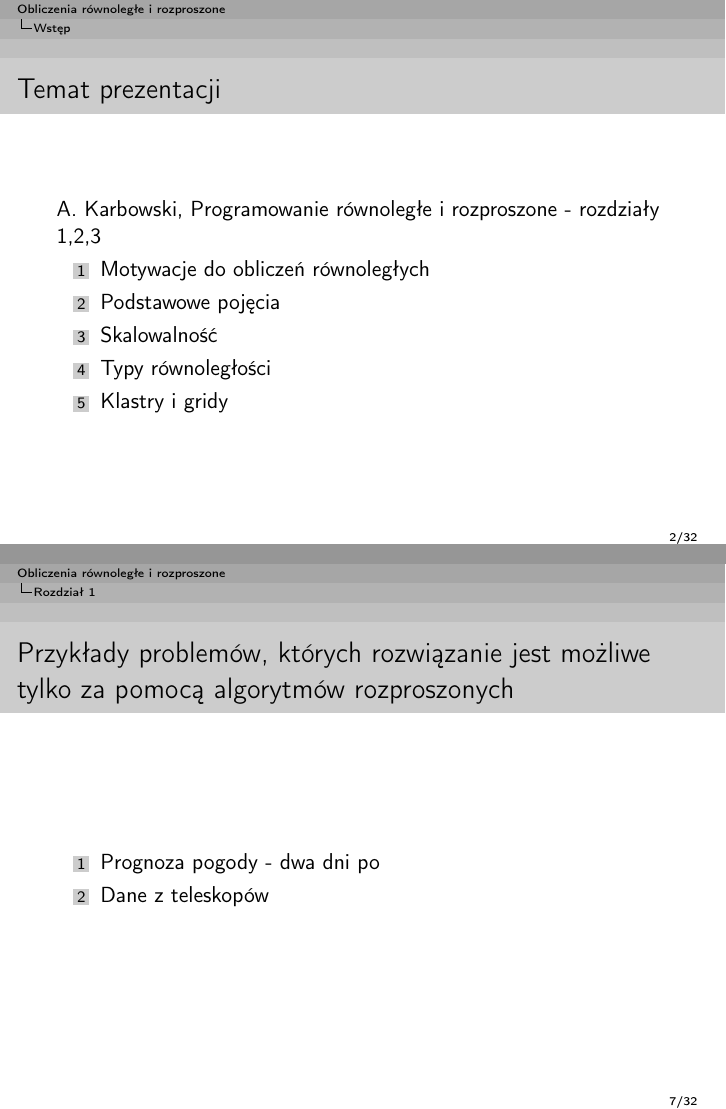
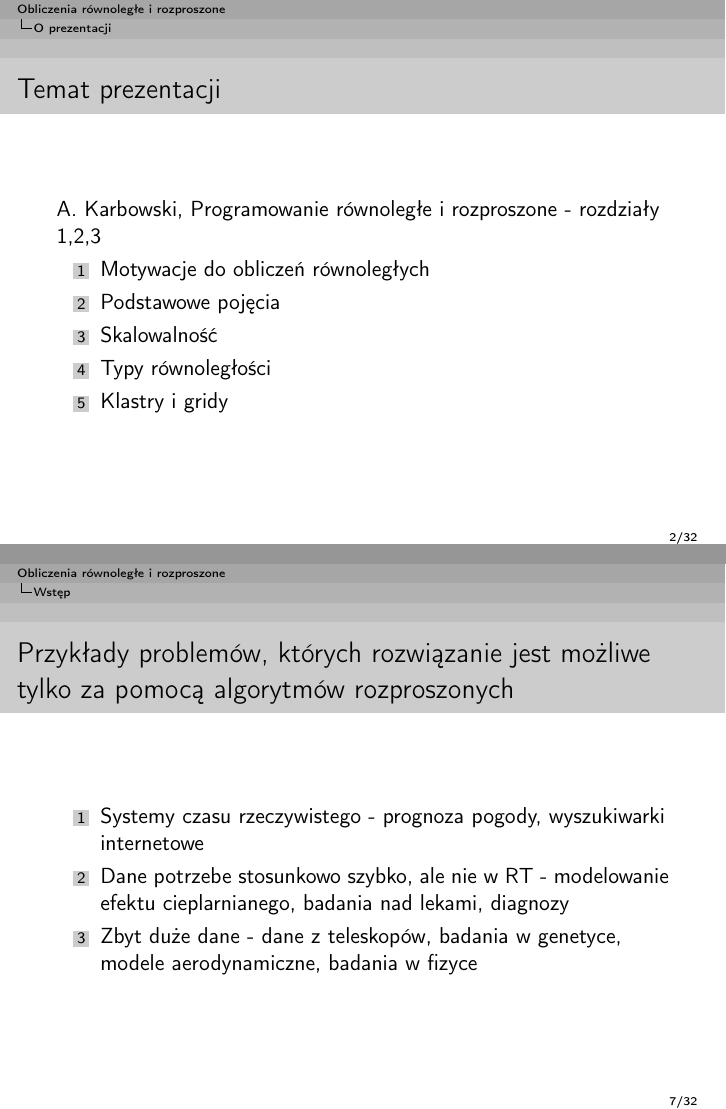
Before and after one commit to xlujiax/ii, LaTeX slides (orir/presentation.tex): pages 2 and 7 of 32, joined at a grey line. Compiled offline with pdfLaTeX.

Commit message:
Strukturyzacja orir

```diff
--- a/orir/presentation.tex
+++ b/orir/presentation.tex
@@ -25,11 +25,12 @@
 
 \begin{document}
 
+\section{O prezentacji}
+
 \begin{frame}
   \titlepage
 \end{frame}
 
-\section{Wstęp}
 \begin{frame}{Temat prezentacji}
   A. Karbowski, Programowanie równoległe i rozproszone - rozdziały 1,2,3
   \begin{enumerate}
@@ -40,7 +41,8 @@
   \item Klastry i gridy
   \end{enumerate}
 \end{frame}
-\section{Rozdział 1}
+
+\section{Wstęp}
 
 \begin{frame}{Przykłady przetwarzania równoległego}
   \begin{enumerate}
@@ -80,8 +82,9 @@
 
 \begin{frame}{Przykłady problemów, których rozwiązanie jest możliwe tylko za pomocą algorytmów rozproszonych}
   \begin{enumerate}
-  \item Prognoza pogody - dwa dni po
-  \item Dane z teleskopów
+  \item Systemy czasu rzeczywistego - prognoza pogody, wyszukiwarki internetowe
+  \item Dane potrzebe stosunkowo szybko, ale nie w RT - modelowanie efektu cieplarnianego, badania nad lekami, diagnozy
+  \item Zbyt duże dane - dane z teleskopów, badania w genetyce, modele aerodynamiczne, badania w fizyce
   \end{enumerate}
 \end{frame}
 
```
